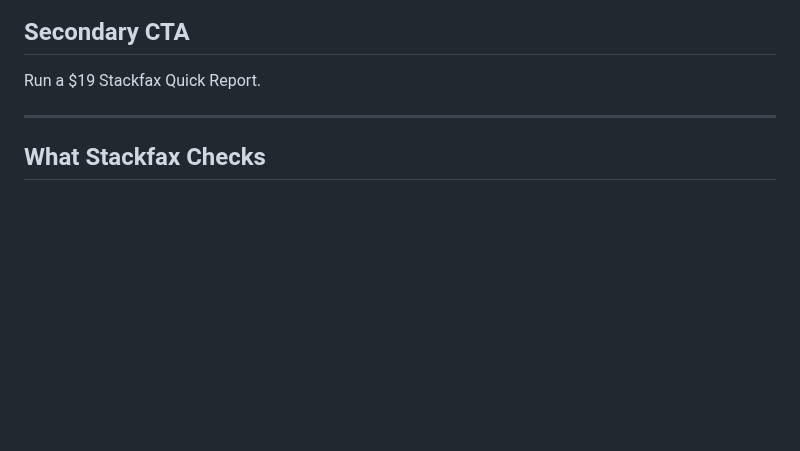
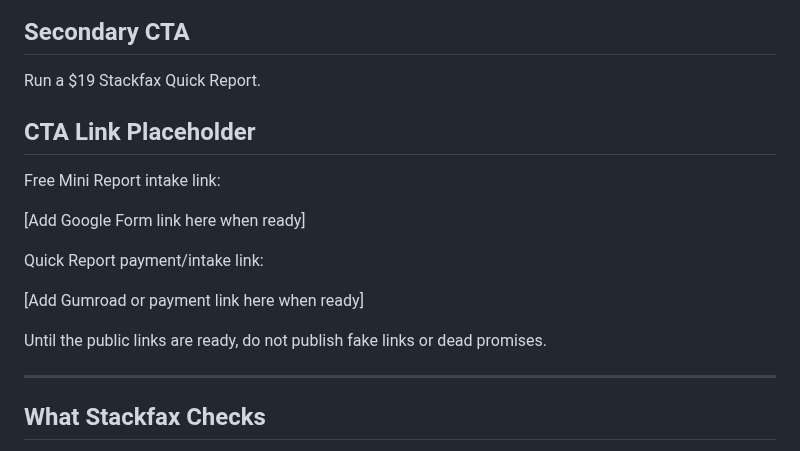
Before and after one commit to getstackfax/stackfax, a Markdown page: landing-page/homepage-copy.md, the part around the change. Drawn GitHub-style; blank space fills up the shorter version.

Commit message:
Add homepage CTA link placeholders

```diff
--- a/landing-page/homepage-copy.md
+++ b/landing-page/homepage-copy.md
@@ -15,6 +15,18 @@ Get your free Stackfax mini report.
 ## Secondary CTA
 
 Run a $19 Stackfax Quick Report.
+
+## CTA Link Placeholder
+
+Free Mini Report intake link:
+
+[Add Google Form link here when ready]
+
+Quick Report payment/intake link:
+
+[Add Gumroad or payment link here when ready]
+
+Until the public links are ready, do not publish fake links or dead promises.
 
 ---
 
```
